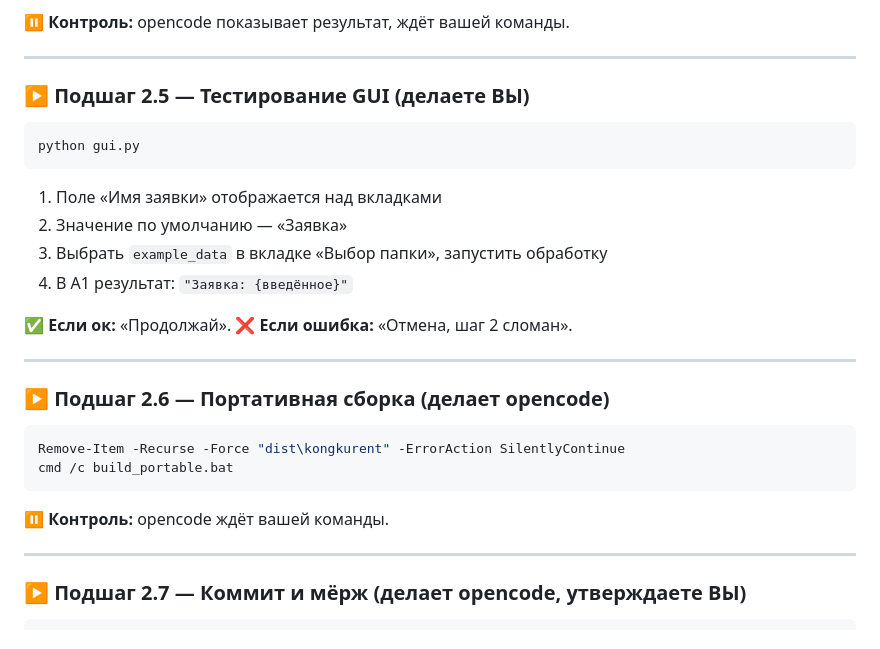
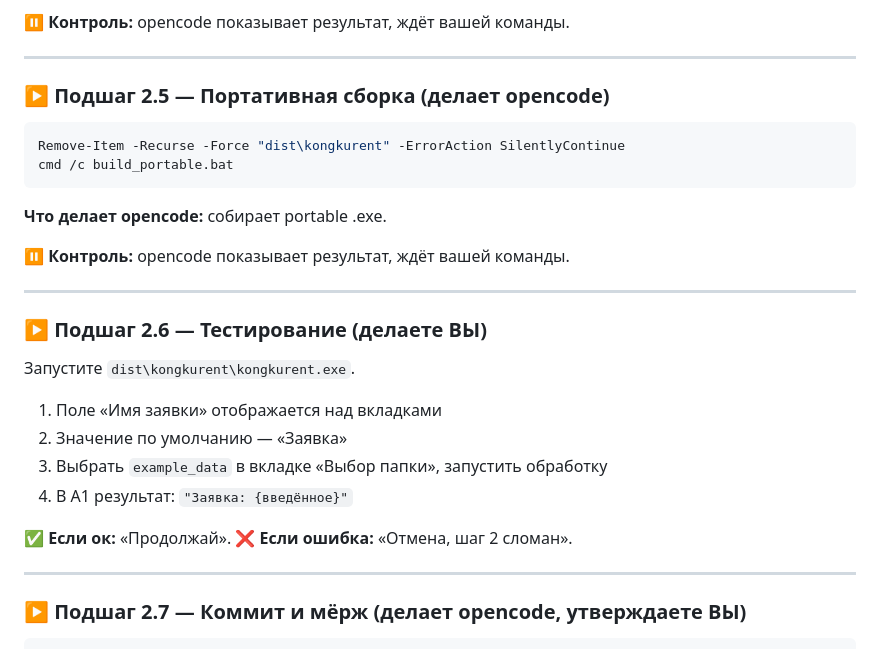
Before and after one commit to Itanik/konkurent, a Markdown page: .opencode/plans/PLAN-step-2-request-name.md, the part around the change. GitHub-like rendering.

Commit message:
docs: reorder build before user testing in all step plans

````diff
--- a/.opencode/plans/PLAN-step-2-request-name.md
+++ b/.opencode/plans/PLAN-step-2-request-name.md
@@ -74,11 +74,22 @@ if (Test-Path "example_data\\конкурент example_data.xlsx") { Write-Host
 
 ---
 
-### ▶ Подшаг 2.5 — Тестирование GUI (делаете ВЫ)
+### ▶ Подшаг 2.5 — Портативная сборка (делает opencode)
 
 ```bash
-python gui.py
+Remove-Item -Recurse -Force "dist\kongkurent" -ErrorAction SilentlyContinue
+cmd /c build_portable.bat
 ```
+
+**Что делает opencode:** собирает portable .exe.
+
+⏸ **Контроль:** opencode показывает результат, ждёт вашей команды.
+
+---
+
+### ▶ Подшаг 2.6 — Тестирование (делаете ВЫ)
+
+Запустите `dist\kongkurent\kongkurent.exe`.
 
 1. Поле «Имя заявки» отображается над вкладками
 2. Значение по умолчанию — «Заявка»
@@ -87,17 +98,6 @@ python gui.py
 
 ✅ **Если ок:** «Продолжай».
 ❌ **Если ошибка:** «Отмена, шаг 2 сломан».
-
----
-
-### ▶ Подшаг 2.6 — Портативная сборка (делает opencode)
-
-```bash
-Remove-Item -Recurse -Force "dist\kongkurent" -ErrorAction SilentlyContinue
-cmd /c build_portable.bat
-```
-
-⏸ **Контроль:** opencode ждёт вашей команды.
 
 ---
 
````
Also changed, not shown: .opencode/plans/PLAN-step-3-request-items.md (+13 -13 lines), .opencode/plans/PLAN-step-4-hidden-filename-row.md (+13 -13 lines).
